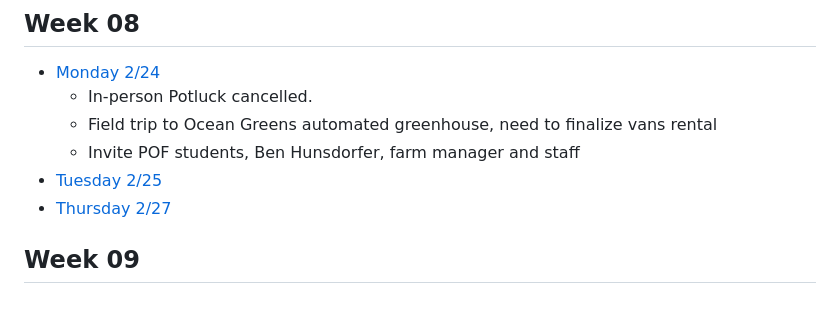
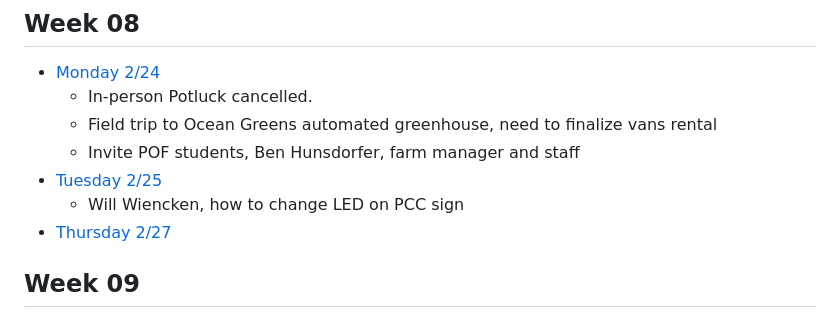
Before and after one commit to TheEvergreenStateCollege/upper-division-cs-24-25, a Markdown page: dof-25wi/Schedule.md, the part around the change. Drawn GitHub-style.

```diff
--- a/dof-25wi/Schedule.md
+++ b/dof-25wi/Schedule.md
@@ -103,6 +103,7 @@ Maintenance: give what we've built or plan to build, what are likely failure mod
   * Field trip to Ocean Greens automated greenhouse, need to finalize vans rental
   * Invite POF students, Ben Hunsdorfer, farm manager and staff
 * [Tuesday 2/25](week-08/Tuesday.md)
+  * Will Wiencken, how to change LED on PCC sign
 * [Thursday 2/27](week-08/Thursday.md)
 
 ## Week 09
```
